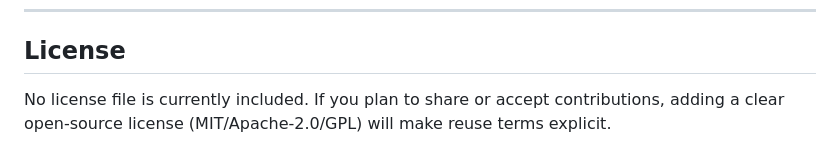
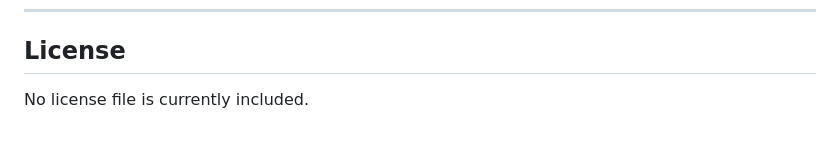
Before and after one commit to Muha-Ismail-M/Digital_simualator, a Markdown page: README.md, the part around the change. Drawn GitHub-style.

```diff
--- a/README.md
+++ b/README.md
@@ -110,4 +110,4 @@ The main screen is designed as a “configure → run → analyze” workflow:
 
 ## License
 
-No license file is currently included. If you plan to share or accept contributions, adding a clear open-source license (MIT/Apache-2.0/GPL) will make reuse terms explicit.
+No license file is currently included.
```
